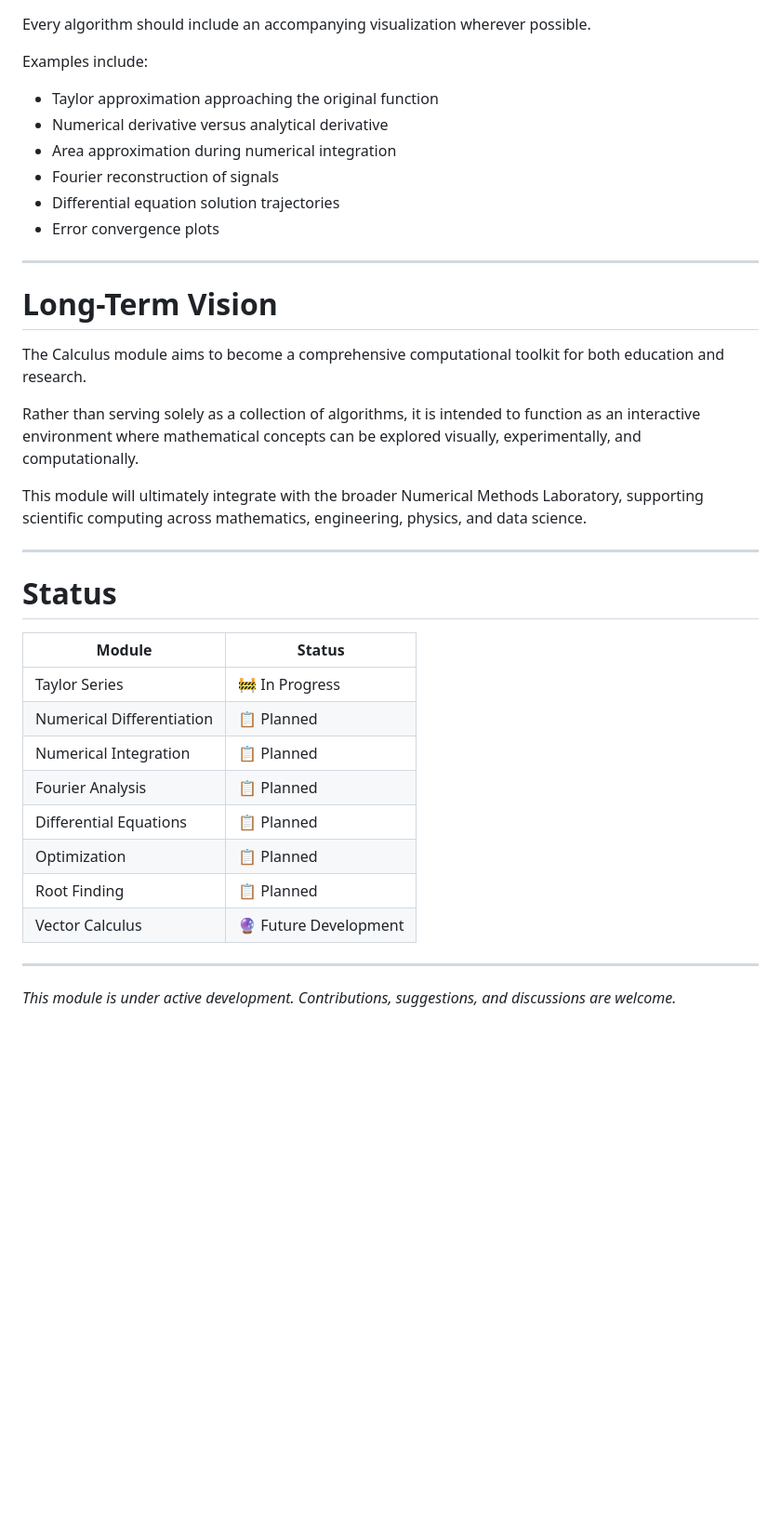
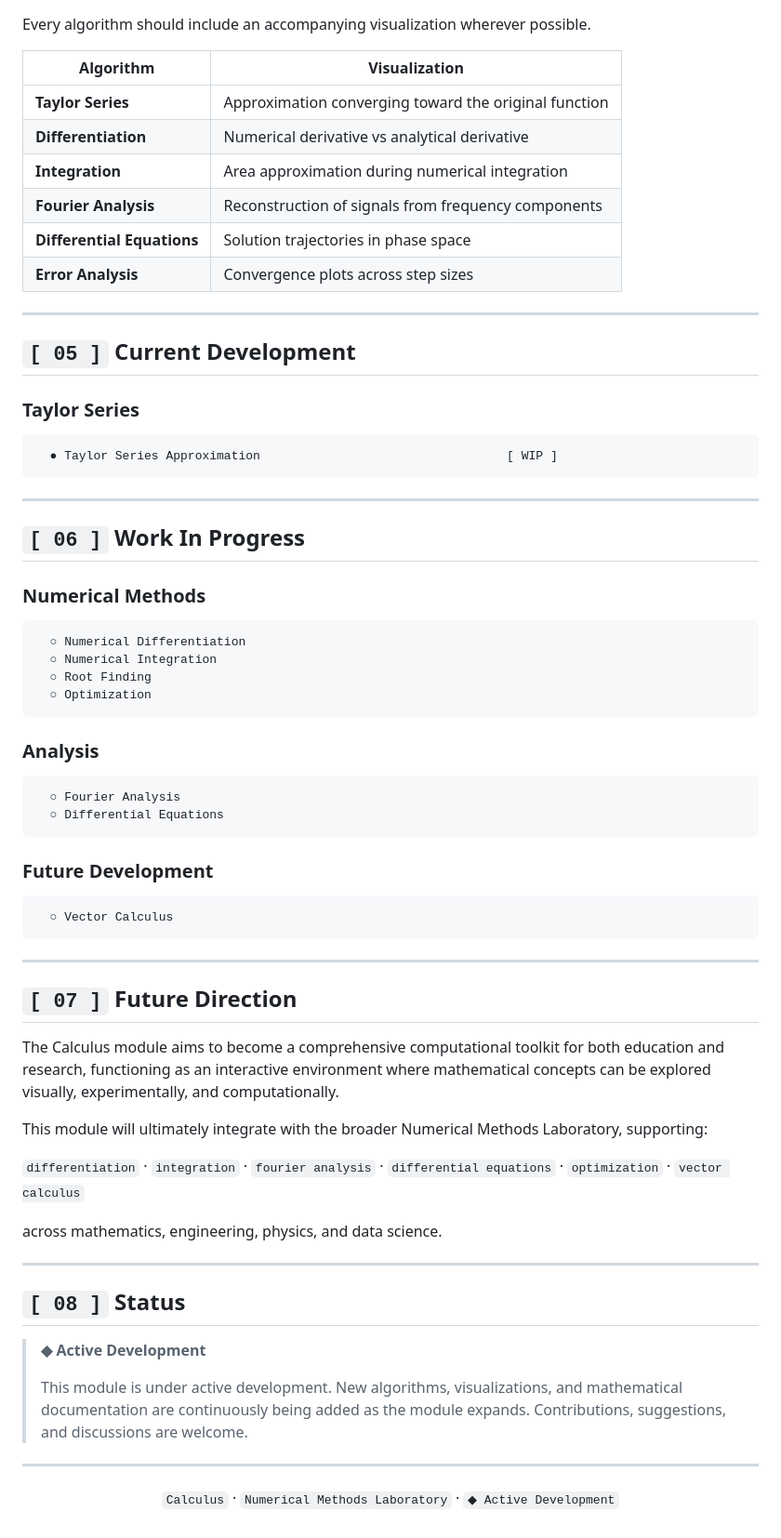
Before and after one commit to 001-Long-Fingers/Numerical-Methods-Laboratory, a Markdown page: calculus/calculus.md, the part around one of its changes. Shown at 93% size. Drawn GitHub-style; blank space fills up the shorter version.

````diff
--- a/calculus/calculus.md
+++ b/calculus/calculus.md
@@ -149,40 +136,74 @@ Topics:
 
 Every algorithm should include an accompanying visualization wherever possible.
 
-Examples include:
-
-- Taylor approximation approaching the original function
-- Numerical derivative versus analytical derivative
-- Area approximation during numerical integration
-- Fourier reconstruction of signals
-- Differential equation solution trajectories
-- Error convergence plots
+| Algorithm | Visualization |
+|-----------|---------------|
+| **Taylor Series** | Approximation converging toward the original function |
+| **Differentiation** | Numerical derivative vs analytical derivative |
+| **Integration** | Area approximation during numerical integration |
+| **Fourier Analysis** | Reconstruction of signals from frequency components |
+| **Differential Equations** | Solution trajectories in phase space |
+| **Error Analysis** | Convergence plots across step sizes |
 
 ---
 
-# Long-Term Vision
+## `[ 05 ]` Current Development
 
-The Calculus module aims to become a comprehensive computational toolkit for both education and research.
+### Taylor Series
 
-Rather than serving solely as a collection of algorithms, it is intended to function as an interactive environment where mathematical concepts can be explored visually, experimentally, and computationally.
-
-This module will ultimately integrate with the broader Numerical Methods Laboratory, supporting scientific computing across mathematics, engineering, physics, and data science.
+```
+  ● Taylor Series Approximation                                  [ WIP ]
+```
 
 ---
 
-# Status
+## `[ 06 ]` Work In Progress
 
-| Module | Status |
-|----------|--------|
-| Taylor Series | 🚧 In Progress |
-| Numerical Differentiation | 📋 Planned |
-| Numerical Integration | 📋 Planned |
-| Fourier Analysis | 📋 Planned |
-| Differential Equations | 📋 Planned |
-| Optimization | 📋 Planned |
-| Root Finding | 📋 Planned |
-| Vector Calculus | 🔮 Future Development |
+### Numerical Methods
+```
+  ○ Numerical Differentiation
+  ○ Numerical Integration
+  ○ Root Finding
+  ○ Optimization
+```
+
+### Analysis
+```
+  ○ Fourier Analysis
+  ○ Differential Equations
+```
+
+### Future Development
+```
+  ○ Vector Calculus
+```
 
 ---
 
-*This module is under active development. Contributions, suggestions, and discussions are welcome.*
+## `[ 07 ]` Future Direction
+
+The Calculus module aims to become a comprehensive computational toolkit for both education and research, functioning as an interactive environment where mathematical concepts can be explored visually, experimentally, and computationally.
+
+This module will ultimately integrate with the broader Numerical Methods Laboratory, supporting:
+
+`differentiation` · `integration` · `fourier analysis` · `differential equations` · `optimization` · `vector calculus`
+
+across mathematics, engineering, physics, and data science.
+
+---
+
+## `[ 08 ]` Status
+
+> **◆ Active Development**
+>
+> This module is under active development. New algorithms, visualizations, and mathematical
+> documentation are continuously being added as the module expands.
+> Contributions, suggestions, and discussions are welcome.
+
+---
+
+<div align="center">
+
+`Calculus` · `Numerical Methods Laboratory` · `◆ Active Development`
+
+</div>
````
Also changed, not shown: other parts of calculus/calculus.md (+69 -82 lines).
